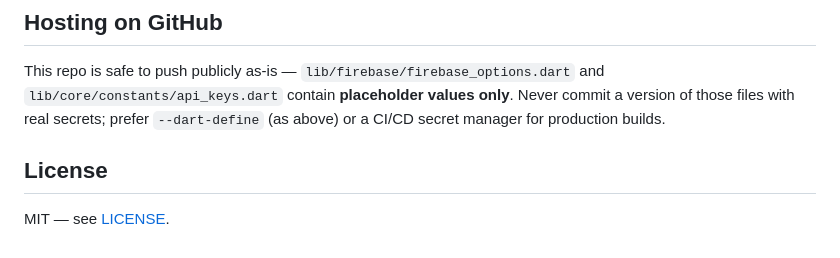
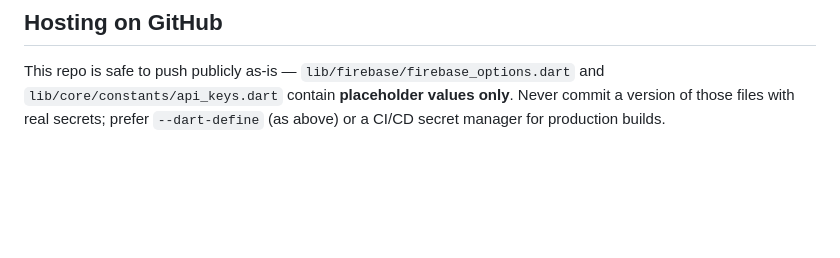
Before and after one commit to Nidhishahikify/skillconnect, a Markdown page: README.md, the part around the change. GitHub-like rendering; blank space fills up the shorter version.

Commit message:
Remove license reference from README

```diff
--- a/README.md
+++ b/README.md
@@ -110,7 +110,3 @@ This repo is safe to push publicly as-is — `lib/firebase/firebase_options.dart
 and `lib/core/constants/api_keys.dart` contain **placeholder values only**.
 Never commit a version of those files with real secrets; prefer
 `--dart-define` (as above) or a CI/CD secret manager for production builds.
-
-## License
-
-MIT — see [LICENSE](LICENSE).
```
